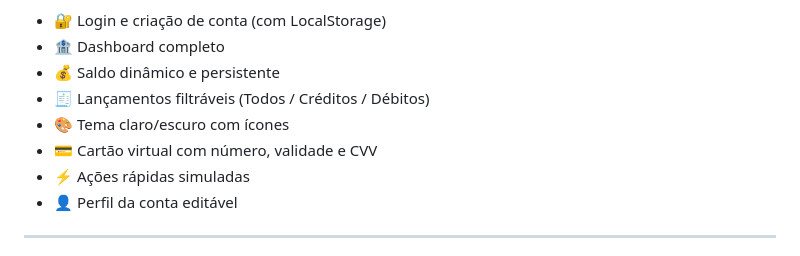
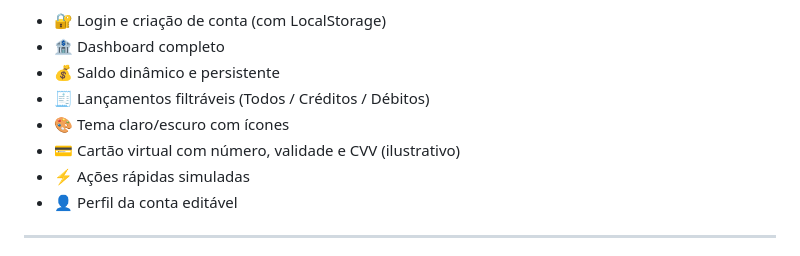
Before and after one commit to Joaolbero/fakebank-dashboard, a Markdown page: README.MD, the part around the change. Rendered like a GitHub page.

```diff
--- a/README.MD
+++ b/README.MD
@@ -22,7 +22,7 @@ Ele simula um app de banco real, com:
 - 💰 Saldo dinâmico e persistente
 - 🧾 Lançamentos filtráveis (Todos / Créditos / Débitos)
 - 🎨 Tema claro/escuro com ícones
-- 💳 Cartão virtual com número, validade e CVV
+- 💳 Cartão virtual com número, validade e CVV (ilustrativo)
 - ⚡ Ações rápidas simuladas
 - 👤 Perfil da conta editável
 
```
